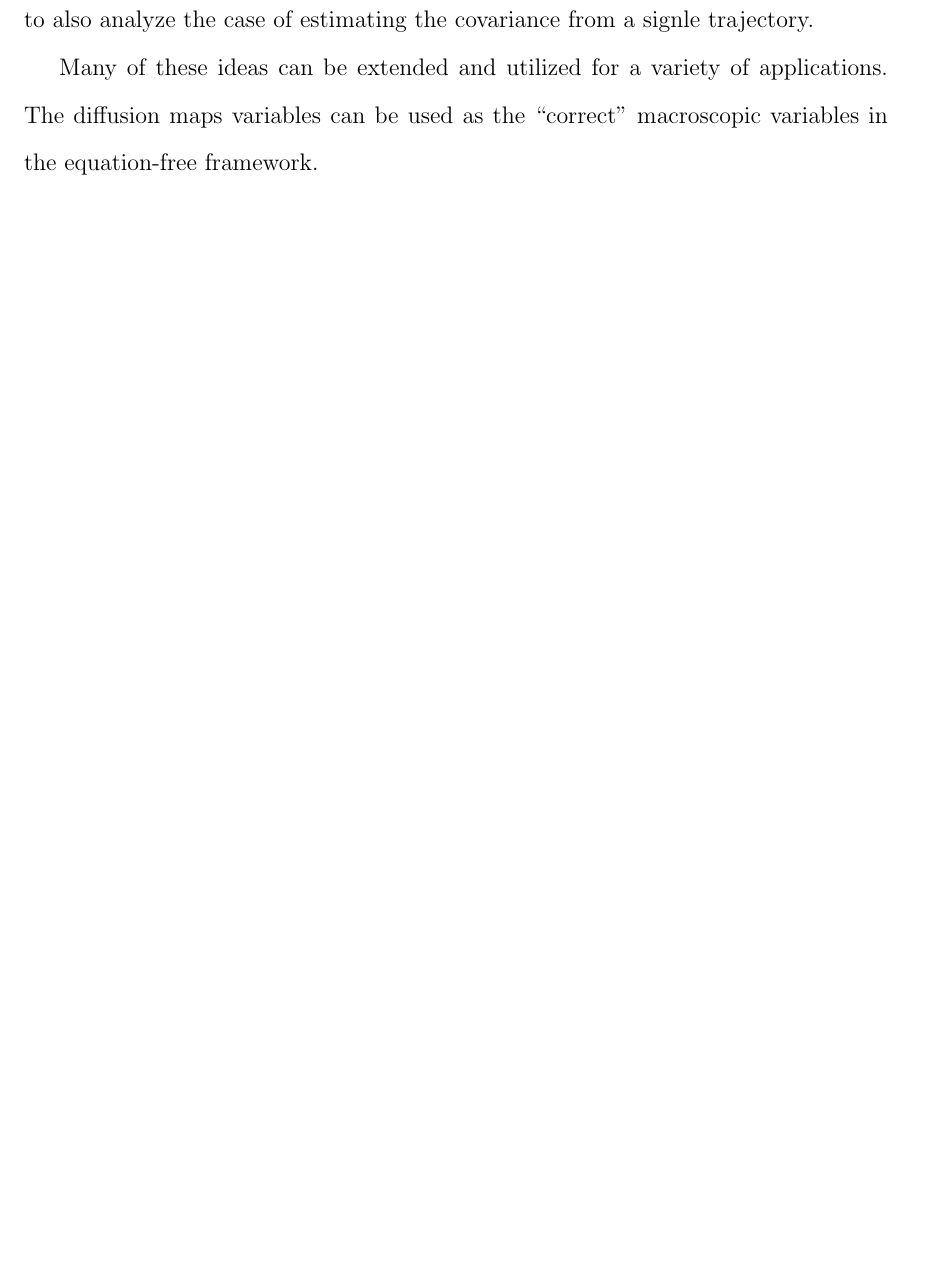
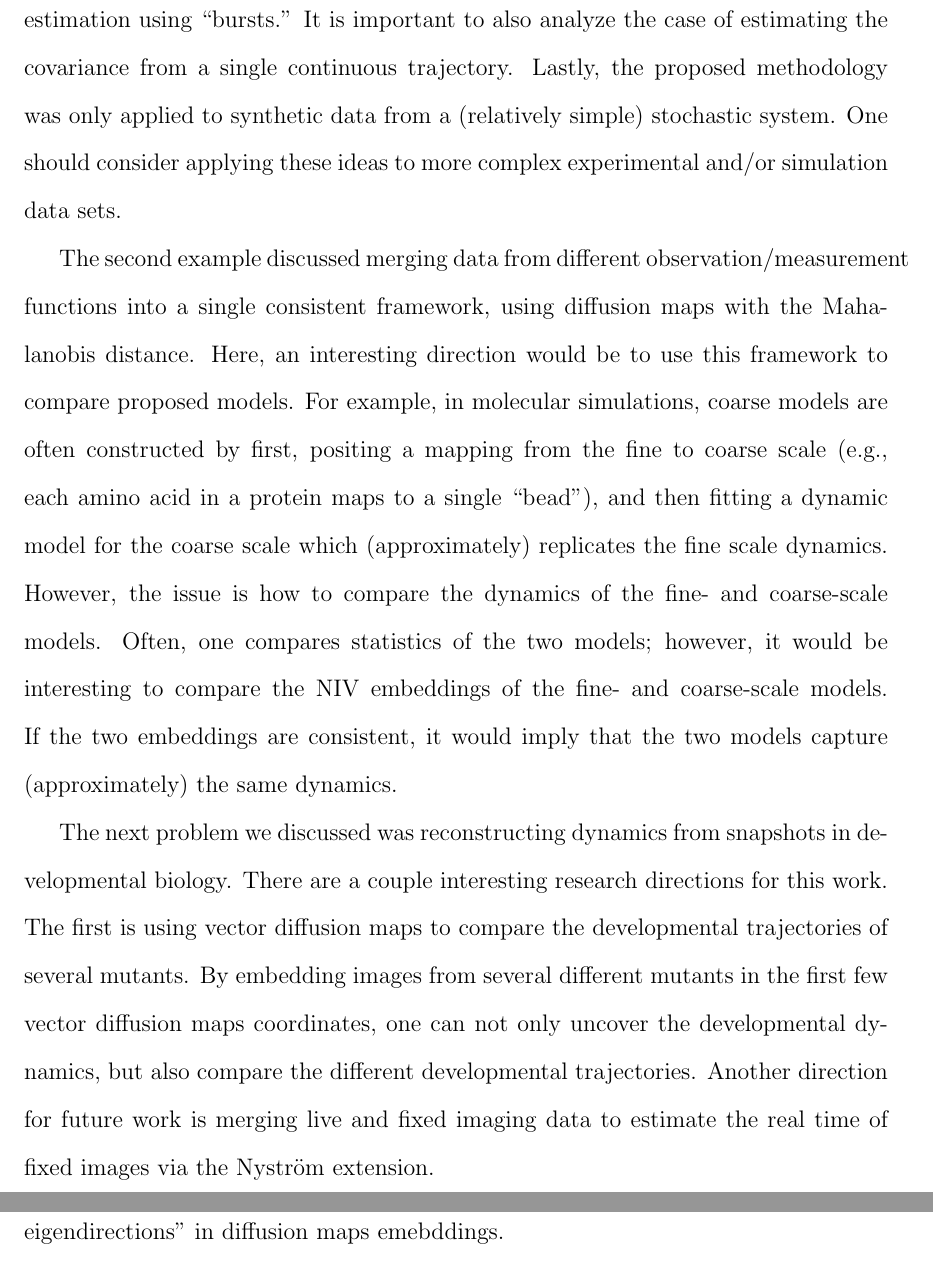
Before and after one commit to cdsilva/thesis, a LaTeX thesis (thesis.tex, which reads ch-conclusion/chapter-conclusion.tex): part of page 128 of 152 before the commit and two parts of pages 128 and 129 of 153 after it, the two joined at a grey line, cut so that both start at the same text, the shorter picture padded with empty space. Compiled offline with pdfLaTeX; a LaTeX package or settings file that is missing is left out.

Commit message:
edited thesis conclusion

```diff
--- a/ch-conclusion/chapter-conclusion.tex
+++ b/ch-conclusion/chapter-conclusion.tex
@@ -24,10 +24,34 @@ As was acknowledged previously, the errors in the estimation due to finite sampl
 %
 Furthermore, the analysis presented was only for covariance estimation using ``bursts.''
 %
-It is important to also analyze the case of estimating the covariance from a signle trajectory.
+It is important to also analyze the case of estimating the covariance from a single continuous trajectory.
+%
+Lastly, the proposed methodology was only applied to synthetic data from a (relatively simple) stochastic system.
+%
+One should consider applying these ideas to more complex experimental and/or simulation data sets.
+
+The second example discussed merging data from different observation/measurement functions into a single consistent framework, using diffusion maps with the Mahalanobis distance.
+%
+Here, an interesting direction would be to use this framework to compare proposed models.
+%
+For example, in molecular simulations, coarse models are often constructed by first, positing a mapping from the fine to coarse scale (e.g., each amino acid in a protein maps to a single ``bead''), and then fitting a dynamic model for the coarse scale which (approximately) replicates the fine scale dynamics.
+%
+However, the issue is how to compare the dynamics of the fine- and coarse-scale models.
+%
+Often, one compares statistics of the two models; however, it would be interesting to compare the NIV embeddings of the fine- and coarse-scale models.
+%
+If the two embeddings are consistent, it would imply that the two models capture (approximately) the same dynamics.
 
 
-Many of these ideas can be extended and utilized for a variety of applications.
+The next problem we discussed was reconstructing dynamics from snapshots in developmental biology.
 %
-The diffusion maps variables can be used as the ``correct'' macroscopic variables in the equation-free framework.
+There are a couple interesting research directions for this work.
 %
+The first is using vector diffusion maps to compare the developmental trajectories of several mutants.
+%
+By embedding images from several different mutants in the first few vector diffusion maps coordinates, one can not only uncover the developmental dynamics, but also compare the different developmental trajectories.
+%
+Another direction for future work is merging live and fixed imaging data to estimate the real time of fixed images via the Nystr\"{o}m extension.
+
+The final contribution is an algorithm for automatically detecting ``repeated eigendirections'' in diffusion maps emebddings.
+%
```
Also changed, not shown: ch-conclusion/chapter-conclusion.tex (8 more changed lines).
